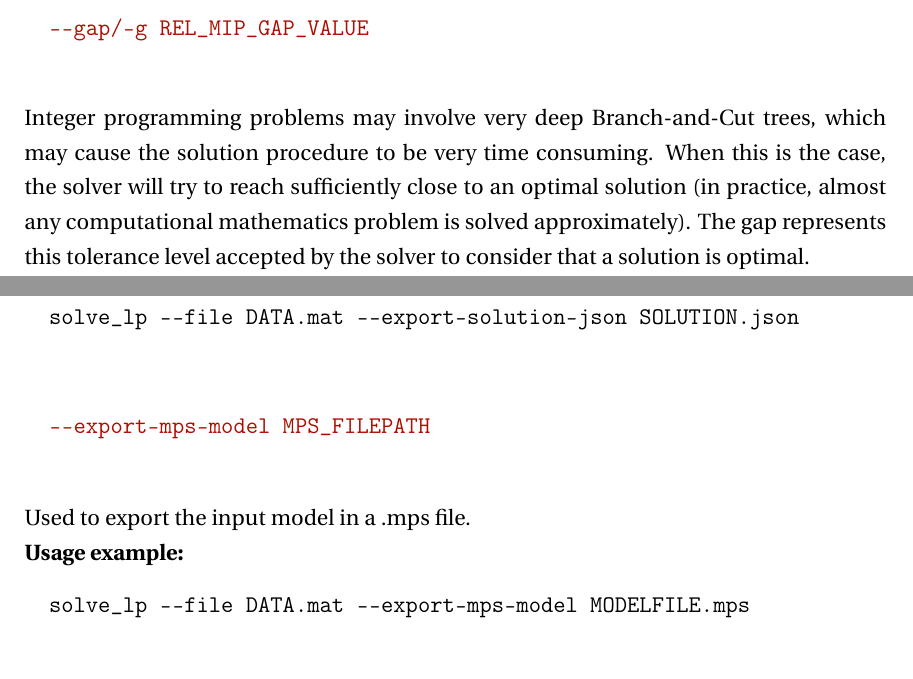
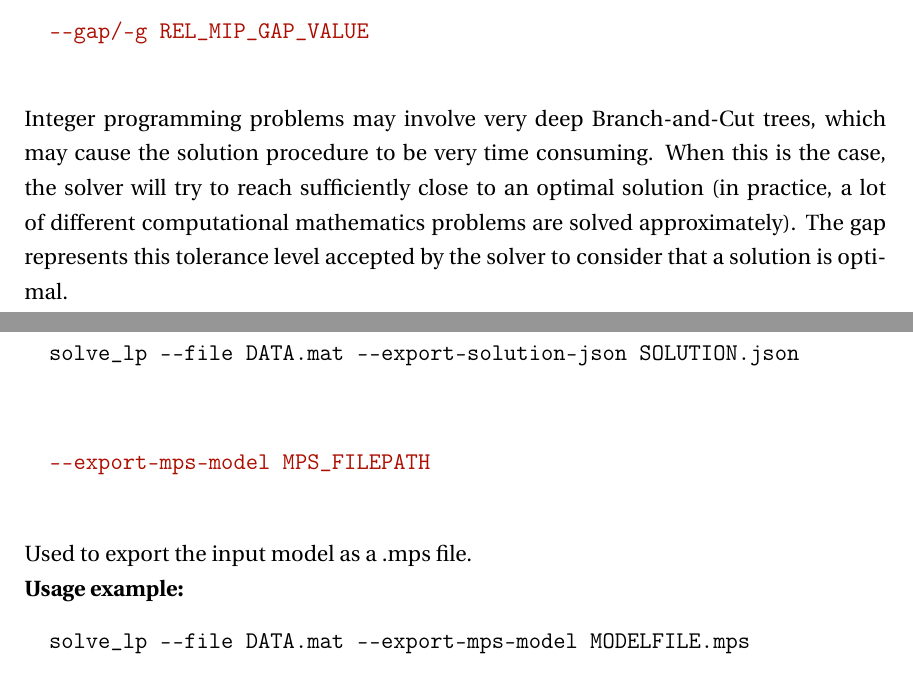
Before and after one commit to Eduardo281/solve_lp, a LaTeX document (User_Guide/User_Guide.tex): two parts of pages 4 and 6 of 15, joined at a grey line, cut so that both start at the same text. Compiled offline with pdfLaTeX.

Commit message:
Small changes in User_Guide text

```diff
--- a/User_Guide/User_Guide.tex
+++ b/User_Guide/User_Guide.tex
@@ -478,7 +478,7 @@ Critics and suggestions can be sent to: \url{eduardo281.dev@gmail.com}
 	\begin{verbatim}
 		--gap/-g REL_MIP_GAP_VALUE
 	\end{verbatim}
-	} Integer programming problems may involve very deep Branch-and-Cut trees, which may cause the solution procedure to be very time consuming. When this is the case, the solver will try to reach sufficiently close to an optimal solution (in practice, almost any computational mathematics problem is solved approximately). The gap represents this tolerance level accepted by the solver to consider that a solution is optimal.
+	} Integer programming problems may involve very deep Branch-and-Cut trees, which may cause the solution procedure to be very time consuming. When this is the case, the solver will try to reach sufficiently close to an optimal solution (in practice, a lot of different computational mathematics problems are solved approximately). The gap represents this tolerance level accepted by the solver to consider that a solution is optimal.
 
 	\textbf{Usage example:}
 	\begin{verbatim}
@@ -569,7 +569,7 @@ Critics and suggestions can be sent to: \url{eduardo281.dev@gmail.com}
 	\begin{verbatim}
 		--export-mps-model MPS_FILEPATH
 	\end{verbatim}
-	} Used to export the input model in a .mps file.
+	} Used to export the input model as a .mps file.
 
 	\textbf{Usage example:}
 	\begin{verbatim}
```
Also changed, not shown: User_Guide/User_Guide.pdf, User_Guide/User_Guide.tex (4 more changed lines).
